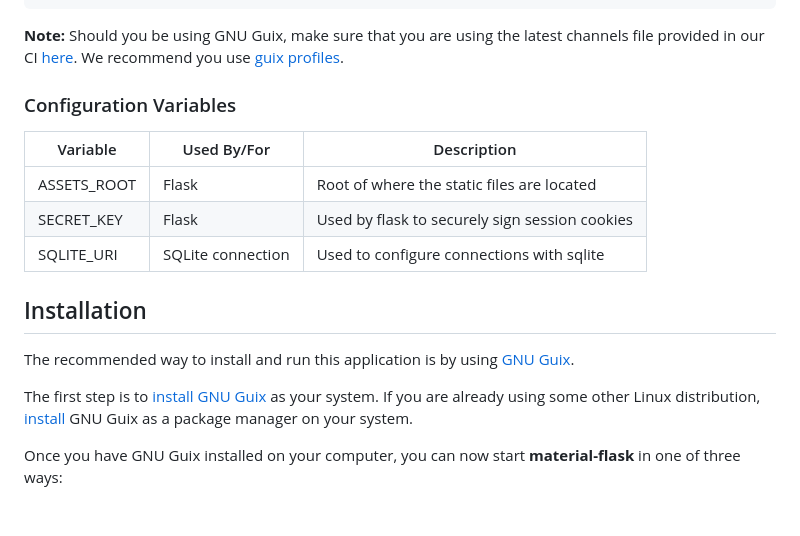
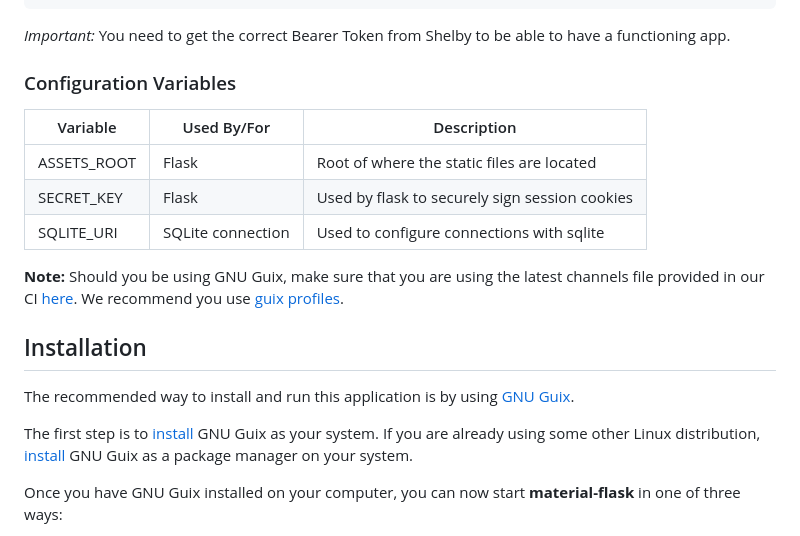
Before and after one commit to ShelbySolomonDarnell/GN-LLMs, a Markdown page: README.md, the part around one of its changes. Rendered like a GitHub page; blank space fills up the shorter version.

Commit message:
Refactor config setup, emphasize Bearer Token importance.
Signed-off-by: Munyoki Kilyungi <me@bonfacemunyoki.com>

````diff
--- a/README.md
+++ b/README.md
@@ -43,7 +43,7 @@ Finally, another required parameter that is important to set is the API Keys tha
 }
 ```
 
-**Note:** Should you be using GNU Guix, make sure that you are using the latest channels file provided in our CI [here](https://ci.genenetwork.org/channels.scm).  We recommend you use [guix profiles](https://issues.genenetwork.org/topics/guix-profiles).
+*Important:* You need to get the correct Bearer Token from Shelby to be able to have a functioning app.
 
 ### Configuration Variables
 
@@ -54,12 +54,14 @@ Finally, another required parameter that is important to set is the API Keys tha
 | SECRET_KEY  | Flask             | Used by flask to securely sign session cookies |
 | SQLITE_URI  | SQLite connection | Used to configure connections with sqlite      |
 
+**Note:** Should you be using GNU Guix, make sure that you are using the latest channels file provided in our CI [here](https://ci.genenetwork.org/channels.scm).  We recommend you use [guix profiles](https://issues.genenetwork.org/topics/guix-profiles).
+
 
 ## Installation
 
 The recommended way to install and run this application is by using [GNU Guix](https://guix.gnu.org/).
 
-The first step is to [install](https://guix.gnu.org/manual/en/html_node/System-Installation.html) [GNU Guix](https://guix.gnu.org/) as your system.  If you are already using some other Linux distribution, [install](https://guix.gnu.org/manual/en/html_node/Installation.html) GNU Guix as a package manager on your system.
+The first step is to [install](https://guix.gnu.org/manual/en/html_node/System-Installation.html) GNU Guix as your system.  If you are already using some other Linux distribution, [install](https://guix.gnu.org/manual/en/html_node/Installation.html) GNU Guix as a package manager on your system.
 
 Once you have GNU Guix installed on your computer, you can now start **material-flask** in one of three ways:
 
````
Also changed, not shown: other parts of README.md (+2 -2 lines).
